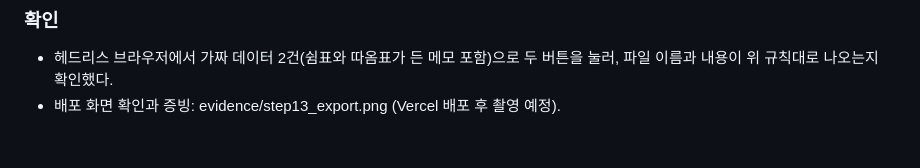
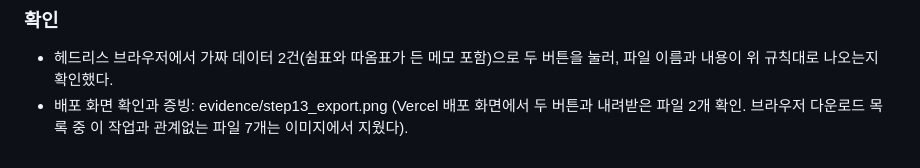
Before and after one commit to geunwa/my-ai-assistant, a Markdown page: docs/changelog.md, the part around the change. Rendered like a GitHub page.

Commit message:
STEP 13: 데이터 내보내기 배포 화면 증빙 추가
Co-Authored-By: Claude Opus 5.5 <noreply@anthropic.com>
Claude-Session: https://claude.ai/code/session_01A4EGNDtehumg9zNJJ1Umns

```diff
--- a/docs/changelog.md
+++ b/docs/changelog.md
@@ -72,4 +72,4 @@
 
 ### 확인
 - 헤드리스 브라우저에서 가짜 데이터 2건(쉼표와 따옴표가 든 메모 포함)으로 두 버튼을 눌러, 파일 이름과 내용이 위 규칙대로 나오는지 확인했다.
-- 배포 화면 확인과 증빙: evidence/step13_export.png (Vercel 배포 후 촬영 예정).
+- 배포 화면 확인과 증빙: evidence/step13_export.png (Vercel 배포 화면에서 두 버튼과 내려받은 파일 2개 확인. 브라우저 다운로드 목록 중 이 작업과 관계없는 파일 7개는 이미지에서 지웠다).
```
Also changed, not shown: evidence/step13_export.png (added).
